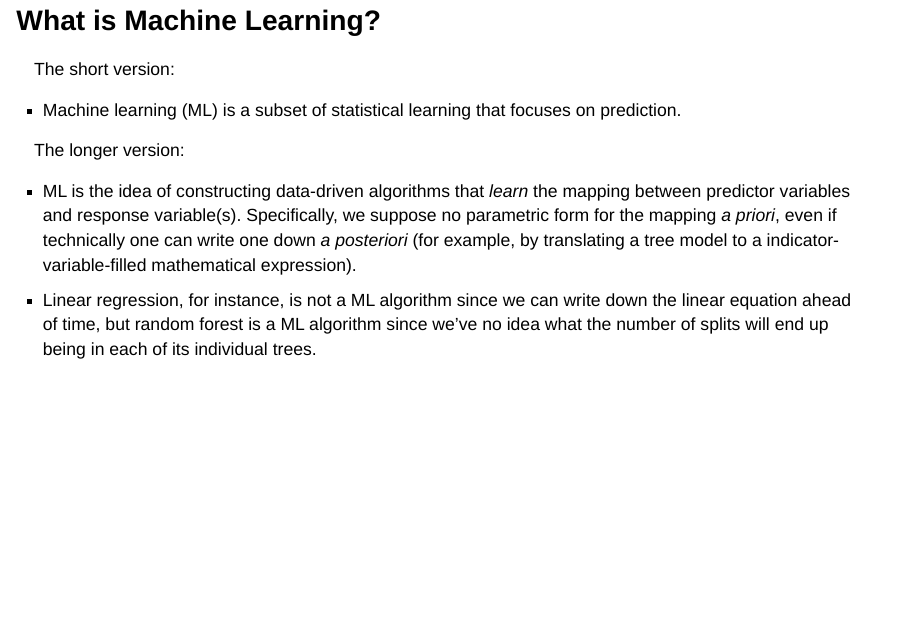
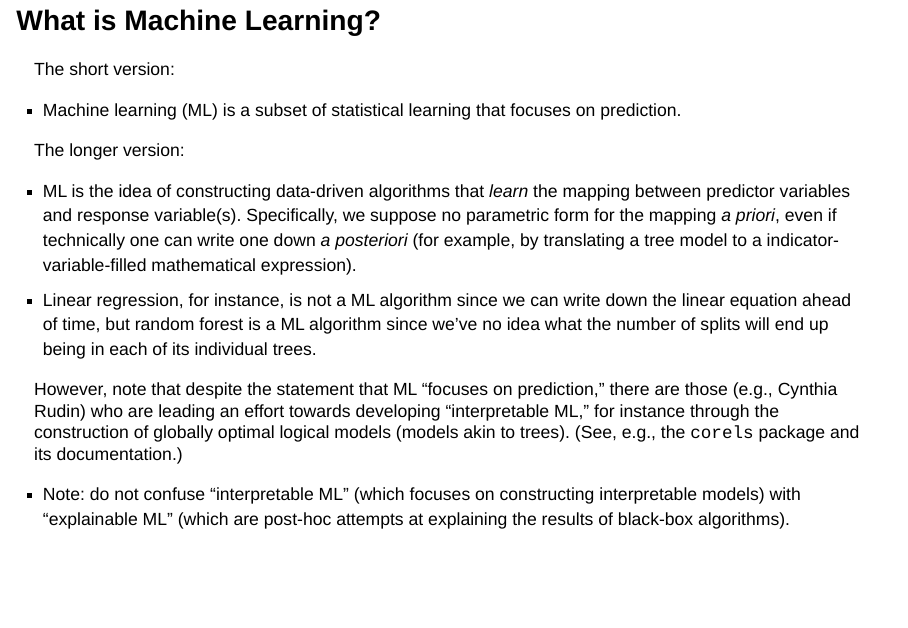
Before and after one commit to pefreeman/36-290, an R Markdown document (LECTURES/Notes_07T_A-MachLearn.Rmd): page 2 of 5. Rendered offline with R 4.5, knitr and Pandoc, with nearby package versions.

Commit message:
Added verbiage about interpretable/explainable ML.

```diff
--- a/LECTURES/Notes_07T_A-MachLearn.Rmd
+++ b/LECTURES/Notes_07T_A-MachLearn.Rmd
@@ -18,6 +18,10 @@ The longer version:
 
 - ML is the idea of constructing data-driven algorithms that *learn* the mapping between predictor variables and response variable(s). Specifically, we suppose no parametric form for the mapping *a priori*, even if technically one can write one down *a posteriori* (for example, by translating a tree model to a indicator-variable-filled mathematical expression).
 - Linear regression, for instance, is not a ML algorithm since we can write down the linear equation ahead of time, but random forest is a ML algorithm since we've no idea what the number of splits will end up being in each of its individual trees.
+
+However, note that despite the statement that ML "focuses on prediction," there are those (e.g., Cynthia Rudin) who are leading an effort towards developing "interpretable ML," for instance through the construction of globally optimal logical models (models akin to trees). (See, e.g., the `corels` package and its documentation.)
+
+- Note: do not confuse "interpretable ML" (which focuses on constructing interpretable models) with "explainable ML" (which are post-hoc attempts at explaining the results of black-box algorithms).
 
 Machine Learning: the Broader Context
 ===
```
